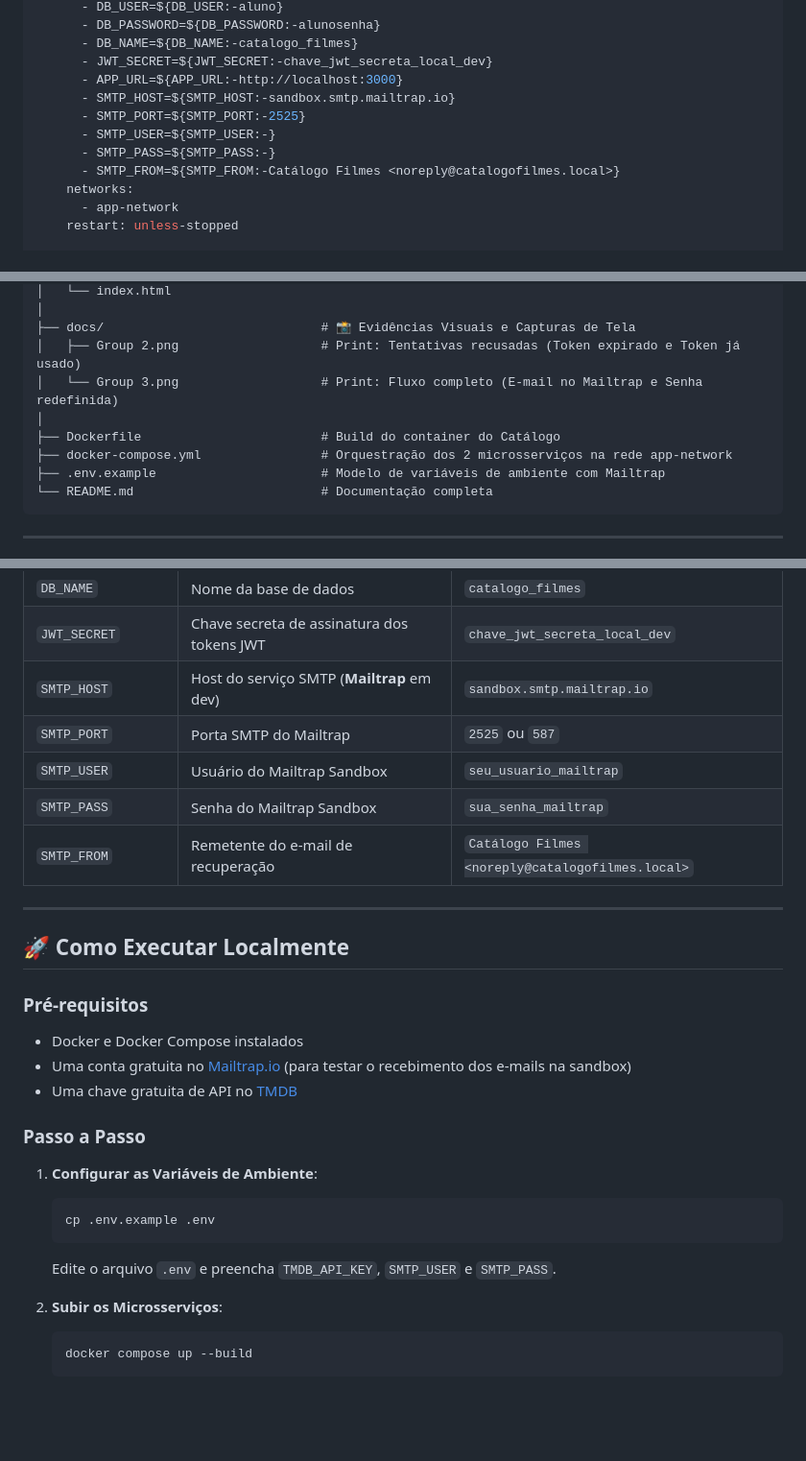
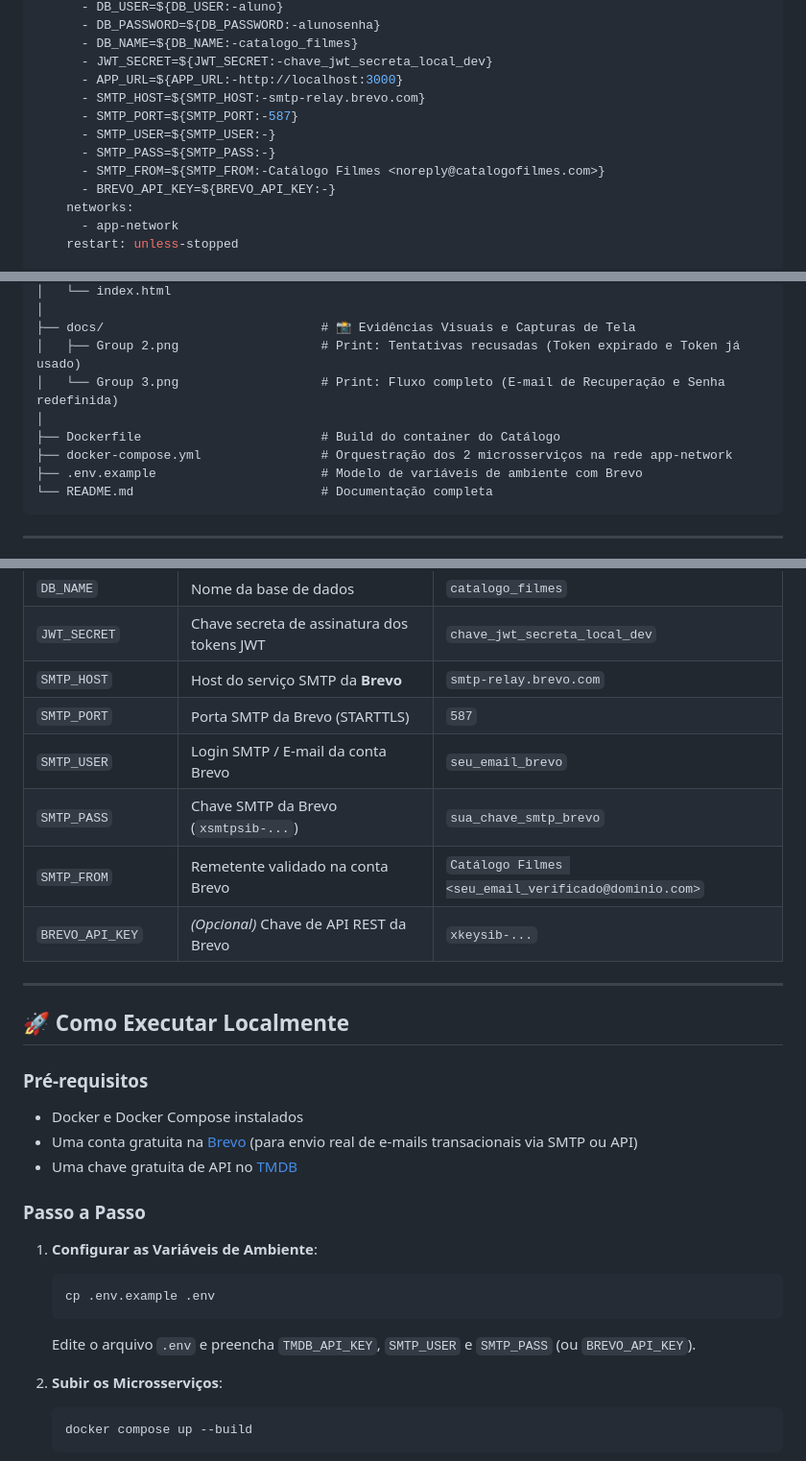
Before and after one commit to Felipe-Takayuki/atividade-filmes, a Markdown page: README.md, 3 parts joined by grey strips. Shown at 96% size. Drawn GitHub-style; blank space fills up the shorter version.

Commit message:
docs: atualizar documentacao, diagramas e variaveis de ambiente para Brevo

````diff
--- a/README.md
+++ b/README.md
@@ -94,11 +94,12 @@ services:
       - DB_NAME=${DB_NAME:-catalogo_filmes}
       - JWT_SECRET=${JWT_SECRET:-chave_jwt_secreta_local_dev}
       - APP_URL=${APP_URL:-http://localhost:3000}
-      - SMTP_HOST=${SMTP_HOST:-sandbox.smtp.mailtrap.io}
-      - SMTP_PORT=${SMTP_PORT:-2525}
+      - SMTP_HOST=${SMTP_HOST:-smtp-relay.brevo.com}
+      - SMTP_PORT=${SMTP_PORT:-587}
       - SMTP_USER=${SMTP_USER:-}
       - SMTP_PASS=${SMTP_PASS:-}
-      - SMTP_FROM=${SMTP_FROM:-Catálogo Filmes <noreply@catalogofilmes.local>}
+      - SMTP_FROM=${SMTP_FROM:-Catálogo Filmes <noreply@catalogofilmes.com>}
+      - BREVO_API_KEY=${BREVO_API_KEY:-}
     networks:
       - app-network
     restart: unless-stopped
@@ -263,11 +264,11 @@ CREATE TABLE IF NOT EXISTS comentarios (
 │
 ├── docs/                             # 📸 Evidências Visuais e Capturas de Tela
 │   ├── Group 2.png                   # Print: Tentativas recusadas (Token expirado e Token já usado)
-│   └── Group 3.png                   # Print: Fluxo completo (E-mail no Mailtrap e Senha redefinida)
+│   └── Group 3.png                   # Print: Fluxo completo (E-mail de Recuperação e Senha redefinida)
 │
 ├── Dockerfile                        # Build do container do Catálogo
 ├── docker-compose.yml                # Orquestração dos 2 microsserviços na rede app-network
-├── .env.example                      # Modelo de variáveis de ambiente com Mailtrap
+├── .env.example                      # Modelo de variáveis de ambiente com Brevo
 └── README.md                         # Documentação completa
 ```
 
@@ -289,11 +290,12 @@ Crie seu arquivo `.env` baseado no `.env.example`:
 | `DB_PASSWORD` | Senha do MariaDB | `alunosenha` |
 | `DB_NAME` | Nome da base de dados | `catalogo_filmes` |
 | `JWT_SECRET` | Chave secreta de assinatura dos tokens JWT | `chave_jwt_secreta_local_dev` |
-| `SMTP_HOST` | Host do serviço SMTP (**Mailtrap** em dev) | `sandbox.smtp.mailtrap.io` |
-| `SMTP_PORT` | Porta SMTP do Mailtrap | `2525` ou `587` |
-| `SMTP_USER` | Usuário do Mailtrap Sandbox | `seu_usuario_mailtrap` |
-| `SMTP_PASS` | Senha do Mailtrap Sandbox | `sua_senha_mailtrap` |
-| `SMTP_FROM` | Remetente do e-mail de recuperação | `Catálogo Filmes <noreply@catalogofilmes.local>` |
+| `SMTP_HOST` | Host do serviço SMTP da **Brevo** | `smtp-relay.brevo.com` |
+| `SMTP_PORT` | Porta SMTP da Brevo (STARTTLS) | `587` |
+| `SMTP_USER` | Login SMTP / E-mail da conta Brevo | `seu_email_brevo` |
+| `SMTP_PASS` | Chave SMTP da Brevo (`xsmtpsib-...`) | `sua_chave_smtp_brevo` |
+| `SMTP_FROM` | Remetente validado na conta Brevo | `Catálogo Filmes <seu_email_verificado@dominio.com>` |
+| `BREVO_API_KEY` | *(Opcional)* Chave de API REST da Brevo | `xkeysib-...` |
 
 ---
 
@@ -301,7 +303,7 @@ Crie seu arquivo `.env` baseado no `.env.example`:
 
 ### Pré-requisitos
 - Docker e Docker Compose instalados
-- Uma conta gratuita no [Mailtrap.io](https://mailtrap.io) (para testar o recebimento dos e-mails na sandbox)
+- Uma conta gratuita na [Brevo](https://www.brevo.com) (para envio real de e-mails transacionais via SMTP ou API)
 - Uma chave gratuita de API no [TMDB](https://www.themoviedb.org/settings/api)
 
 ### Passo a Passo
@@ -310,7 +312,7 @@ Crie seu arquivo `.env` baseado no `.env.example`:
    ```bash
    cp .env.example .env
    ```
-   Edite o arquivo `.env` e preencha `TMDB_API_KEY`, `SMTP_USER` e `SMTP_PASS`.
+   Edite o arquivo `.env` e preencha `TMDB_API_KEY`, `SMTP_USER` e `SMTP_PASS` (ou `BREVO_API_KEY`).
 
 2. **Subir os Microsserviços**:
    ```bash
````
Also changed, not shown: other parts of README.md (+5 -5 lines).
